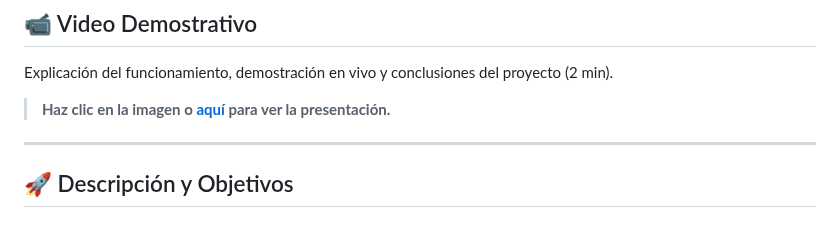
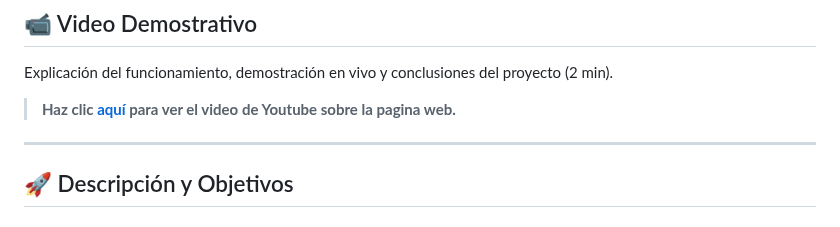
Before and after one commit to AlejandroTTR8/Arte-con-IA, a Markdown page: README.md, the part around the change. GitHub-like rendering.

Commit message:
Revise video link text in README
Updated link text for the video presentation.

```diff
--- a/README.md
+++ b/README.md
@@ -14,7 +14,7 @@ Este proyecto es una aplicación web interactiva que utiliza **Visión por Compu
 
 Explicación del funcionamiento, demostración en vivo y conclusiones del proyecto (2 min).
 
-> **Haz clic en la imagen o [aquí](https://youtu.be/6I-URibFT7E) para ver la presentación.**
+> **Haz clic [aquí](https://youtu.be/6I-URibFT7E) para ver el video de Youtube sobre la pagina web.**
 
 ---
 
```
